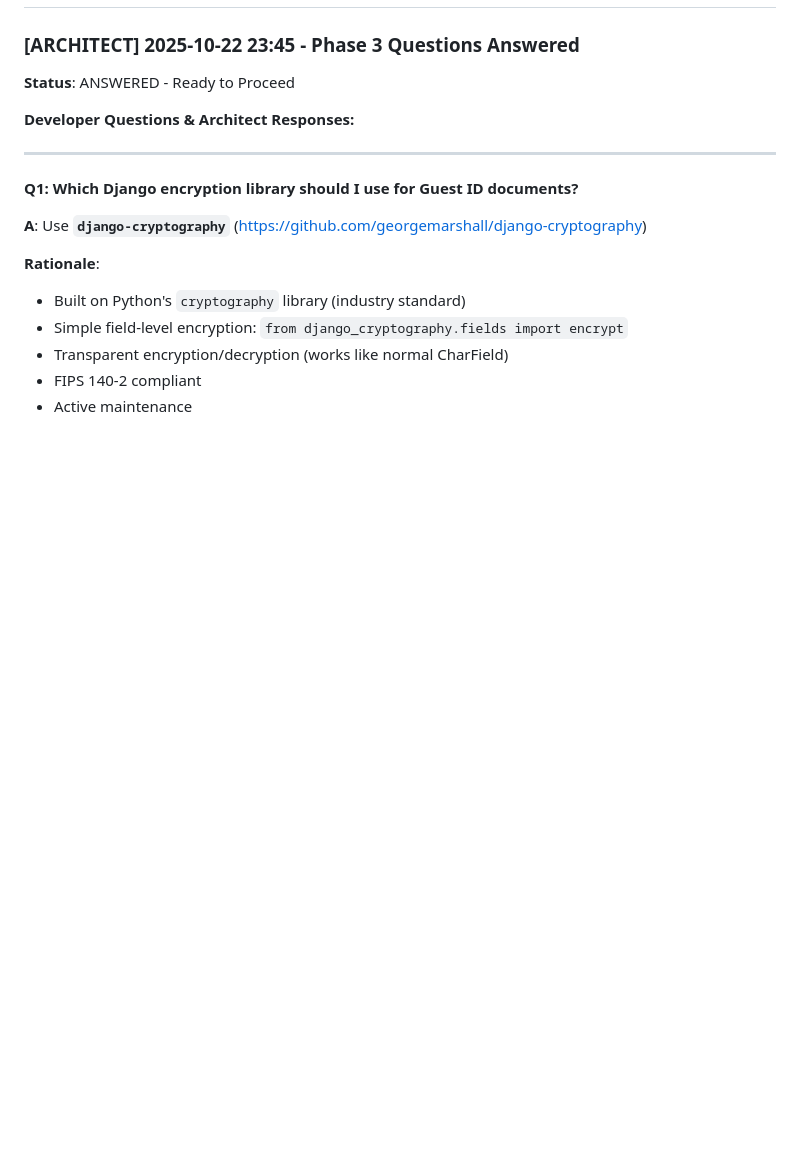
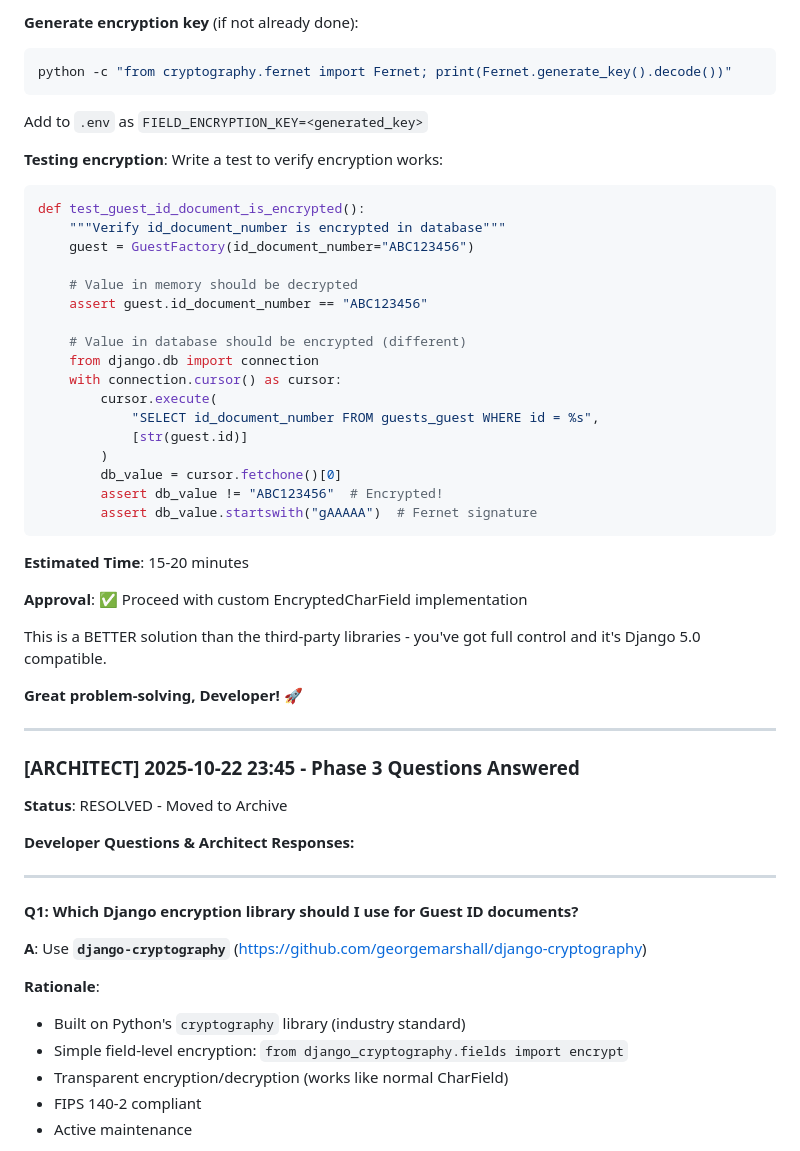
Before and after one commit to gimiv/stayfull_v1, a Markdown page: .architect/ARCHITECT_DEVELOPER_COMMS.md, the part around the change printed below. GitHub-like rendering; blank space fills up the shorter version.

````diff
--- a/.architect/ARCHITECT_DEVELOPER_COMMS.md
+++ b/.architect/ARCHITECT_DEVELOPER_COMMS.md
@@ -20,6 +105,44 @@
+**Generate encryption key** (if not already done):
+```bash
+python -c "from cryptography.fernet import Fernet; print(Fernet.generate_key().decode())"
+```
+Add to `.env` as `FIELD_ENCRYPTION_KEY=<generated_key>`
+
+**Testing encryption**:
+Write a test to verify encryption works:
+```python
+def test_guest_id_document_is_encrypted():
+    """Verify id_document_number is encrypted in database"""
+    guest = GuestFactory(id_document_number="ABC123456")
+
+    # Value in memory should be decrypted
+    assert guest.id_document_number == "ABC123456"
+
+    # Value in database should be encrypted (different)
+    from django.db import connection
+    with connection.cursor() as cursor:
+        cursor.execute(
+            "SELECT id_document_number FROM guests_guest WHERE id = %s",
+            [str(guest.id)]
+        )
+        db_value = cursor.fetchone()[0]
+        assert db_value != "ABC123456"  # Encrypted!
+        assert db_value.startswith("gAAAAA")  # Fernet signature
+```
+
+**Estimated Time**: 15-20 minutes
+
+**Approval**: ✅ Proceed with custom EncryptedCharField implementation
+
+This is a BETTER solution than the third-party libraries - you've got full control and it's Django 5.0 compatible.
+
+**Great problem-solving, Developer!** 🚀
+
+---
+
 ### [ARCHITECT] 2025-10-22 23:45 - Phase 3 Questions Answered
 
-**Status**: ANSWERED - Ready to Proceed
+**Status**: RESOLVED - Moved to Archive
 
 **Developer Questions & Architect Responses:**
 
````
Also changed, not shown: other parts of .architect/ARCHITECT_DEVELOPER_COMMS.md (+141 -27 lines).
